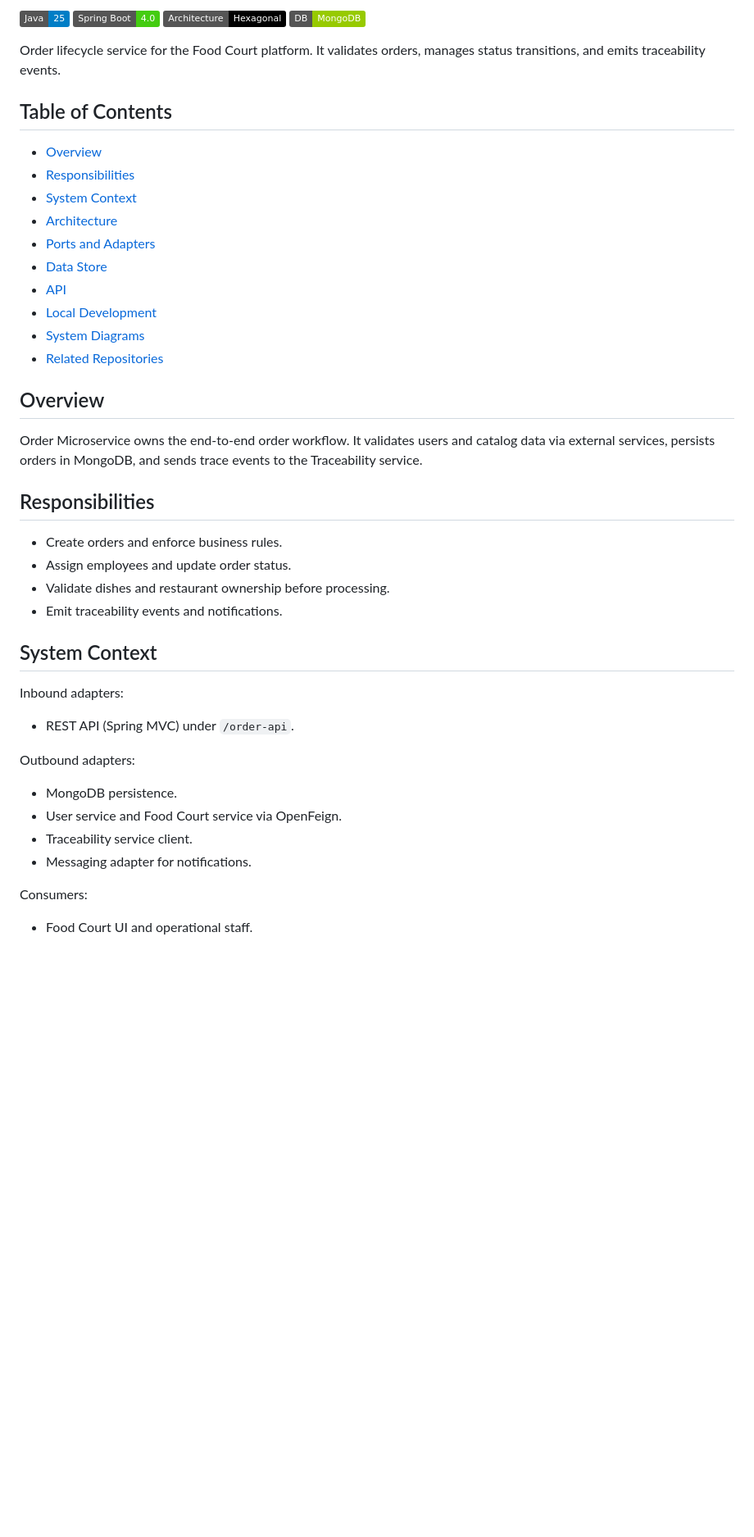
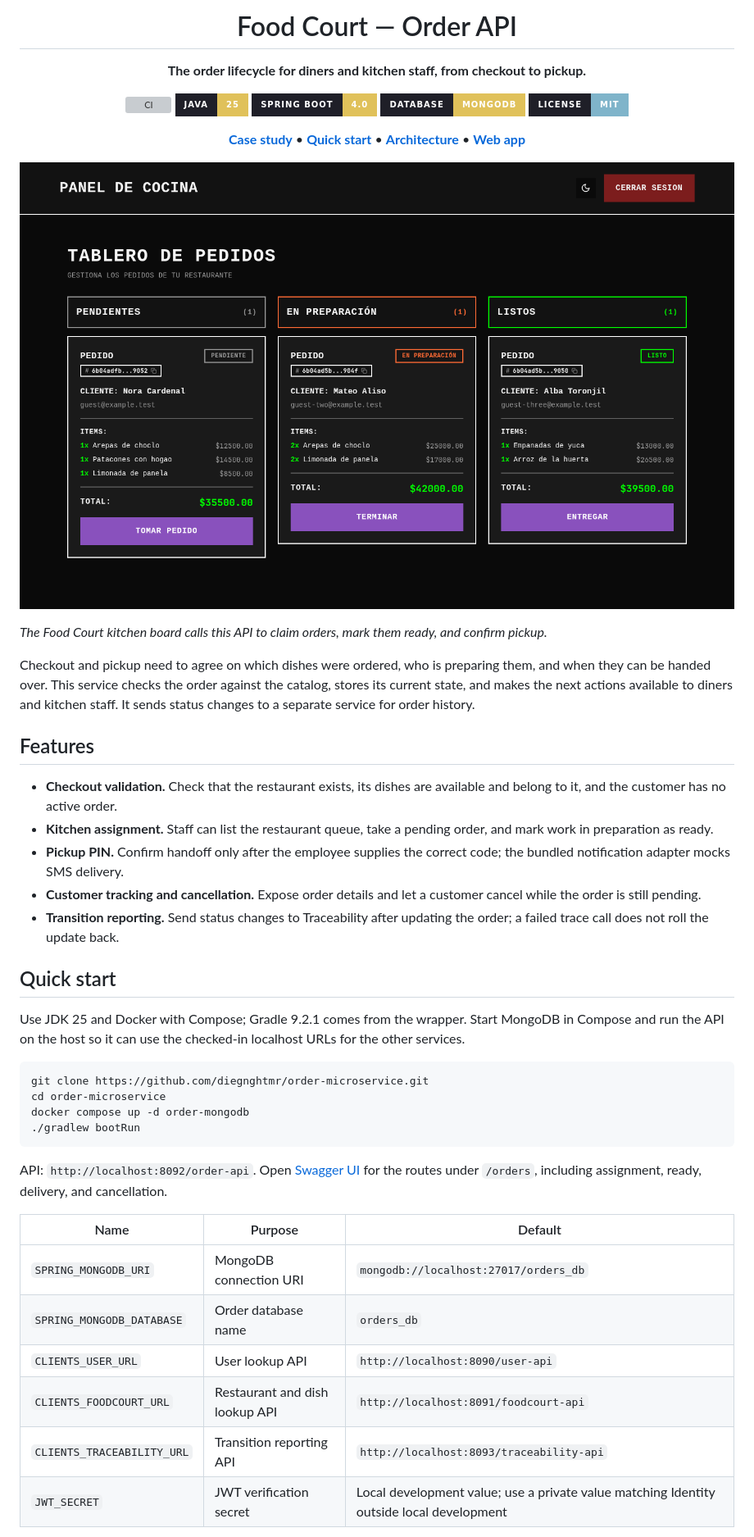
Before and after one commit to diegnghtmr/order-microservice, a Markdown page: README.md, the part around one of its changes. Shown at 82% size. Rendered like a GitHub page; pictures changed too: docs/assets/order-queue.png (added); badges without logos; blank space fills up the shorter version; grey boxes are pictures that could not be loaded.

Commit message:
docs: rewrite README as a product page

````diff
--- a/README.md
+++ b/README.md
@@ -2,41 +3,58 @@
 
-![Java](https://img.shields.io/badge/Java-25-blue)
-![Spring Boot](https://img.shields.io/badge/Spring%20Boot-4.0-brightgreen)
-![Architecture](https://img.shields.io/badge/Architecture-Hexagonal-black)
-![Database](https://img.shields.io/badge/DB-MongoDB-green)
+<h1>Food Court — Order API</h1>
 
-Order lifecycle service for the Food Court platform. It validates orders, manages status transitions, and emits traceability events.
+<p><strong>The order lifecycle for diners and kitchen staff, from checkout to pickup.</strong></p>
 
-## Table of Contents
-- [Overview](#overview)
-- [Responsibilities](#responsibilities)
-- [System Context](#system-context)
-- [Architecture](#architecture)
-- [Ports and Adapters](#ports-and-adapters)
-- [Data Store](#data-store)
-- [API](#api)
-- [Local Development](#local-development)
-- [System Diagrams](#system-diagrams)
-- [Related Repositories](#related-repositories)
+<p>
+<a href="https://github.com/diegnghtmr/order-microservice/actions/workflows/ci.yml"><img src="https://img.shields.io/github/actions/workflow/status/diegnghtmr/order-microservice/ci.yml?branch=main&style=for-the-badge&labelColor=1F1F28&label=CI" alt="CI"></a>
+<img src="https://img.shields.io/badge/Java-25-E0C15A?style=for-the-badge&labelColor=1F1F28" alt="Java 25">
+<img src="https://img.shields.io/badge/Spring%20Boot-4.0-E0C15A?style=for-the-badge&labelColor=1F1F28" alt="Spring Boot 4.0">
+<img src="https://img.shields.io/badge/Database-MongoDB-E0C15A?style=for-the-badge&labelColor=1F1F28" alt="MongoDB">
+<a href="LICENSE"><img src="https://img.shields.io/badge/license-MIT-7FB4CA?style=for-the-badge&labelColor=1F1F28" alt="License: MIT"></a>
+</p>
 
-## Overview
-Order Microservice owns the end-to-end order workflow. It validates users and catalog data via external services, persists orders in MongoDB, and sends trace events to the Traceability service.
+<p>
+<a href="https://diegnghtmr.me/en/work/food-court/"><strong>Case study</strong></a> &bull;
+<a href="#quick-start"><strong>Quick start</strong></a> &bull;
+<a href="#architecture"><strong>Architecture</strong></a> &bull;
+<a href="https://github.com/diegnghtmr/food-court-ui"><strong>Web app</strong></a>
+</p>
 
-## Responsibilities
-- Create orders and enforce business rules.
-- Assign employees and update order status.
-- Validate dishes and restaurant ownership before processing.
-- Emit traceability events and notifications.
+</div>
 
-## System Context
-Inbound adapters:
-- REST API (Spring MVC) under `/order-api`.
+<p align="center"><img width="100%" alt="Food Court kitchen board with pending, in-preparation, and ready orders" src="docs/assets/order-queue.png"></p>
 
-Outbound adapters:
-- MongoDB persistence.
-- User service and Food Court service via OpenFeign.
-- Traceability service client.
-- Messaging adapter for notifications.
+*The Food Court kitchen board calls this API to claim orders, mark them ready, and confirm pickup.*
 
-Consumers:
-- Food Court UI and operational staff.
+Checkout and pickup need to agree on which dishes were ordered, who is preparing them, and when they can be handed over. This service checks the order against the catalog, stores its current state, and makes the next actions available to diners and kitchen staff. It sends status changes to a separate service for order history.
+
+## Features
+
+- **Checkout validation.** Check that the restaurant exists, its dishes are available and belong to it, and the customer has no active order.
+- **Kitchen assignment.** Staff can list the restaurant queue, take a pending order, and mark work in preparation as ready.
+- **Pickup PIN.** Confirm handoff only after the employee supplies the correct code; the bundled notification adapter mocks SMS delivery.
+- **Customer tracking and cancellation.** Expose order details and let a customer cancel while the order is still pending.
+- **Transition reporting.** Send status changes to Traceability after updating the order; a failed trace call does not roll the update back.
+
+## Quick start
+
+Use JDK 25 and Docker with Compose; Gradle 9.2.1 comes from the wrapper. Start MongoDB in Compose and run the API on the host so it can use the checked-in localhost URLs for the other services.
+
+```sh
+git clone https://github.com/diegnghtmr/order-microservice.git
+cd order-microservice
+docker compose up -d order-mongodb
+./gradlew bootRun
+```
+
+API: `http://localhost:8092/order-api`. Open [Swagger UI](http://localhost:8092/order-api/swagger-ui.html) for the routes under `/orders`, including assignment, ready, delivery, and cancellation.
+
+| Name | Purpose | Default |
+| --- | --- | --- |
+| `SPRING_MONGODB_URI` | MongoDB connection URI | `mongodb://localhost:27017/orders_db` |
+| `SPRING_MONGODB_DATABASE` | Order database name | `orders_db` |
+| `CLIENTS_USER_URL` | User lookup API | `http://localhost:8090/user-api` |
+| `CLIENTS_FOODCOURT_URL` | Restaurant and dish lookup API | `http://localhost:8091/foodcourt-api` |
+| `CLIENTS_TRACEABILITY_URL` | Transition reporting API | `http://localhost:8093/traceability-api` |
+| `JWT_SECRET` | JWT verification secret | Local development value; use a private value matching Identity outside local development |
+
````
Also changed, not shown: other parts of README.md (+37 -37 lines).
